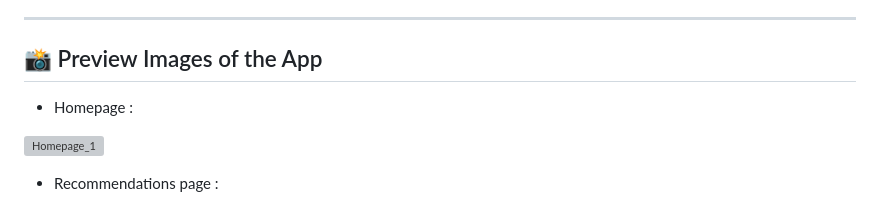
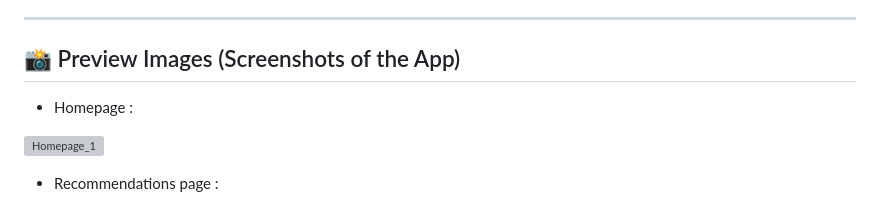
Before and after one commit to Avik-Das-567/Netflix-Style-Movie-Recommender, a Markdown page: README.md, the part around the change printed below. Drawn GitHub-style; grey boxes are pictures that could not be loaded.

```diff
--- a/README.md
+++ b/README.md
@@ -201,7 +201,7 @@ Recommendations include:
 ✅ Replace static plots with interactive charts (e.g., Plotly)
 
 ---
-## 📸 Preview Images of the App
+## 📸 Preview Images (Screenshots of the App)
 - Homepage :
 
 ![Homepage_1](https://github.com/user-attachments/assets/1acfa540-42ae-4ad6-82b0-e132d719baea)
```
Also changed, not shown: other parts of README.md (+1 -1 lines).
